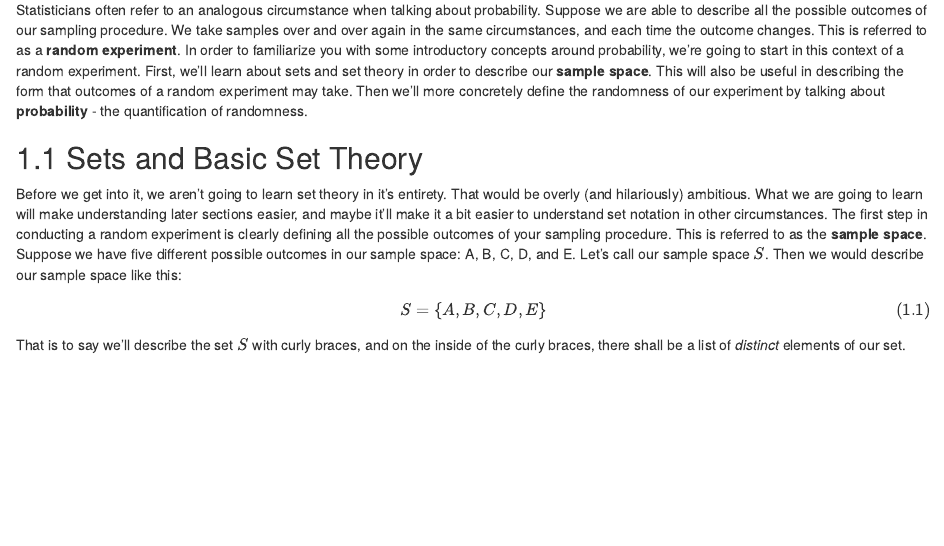
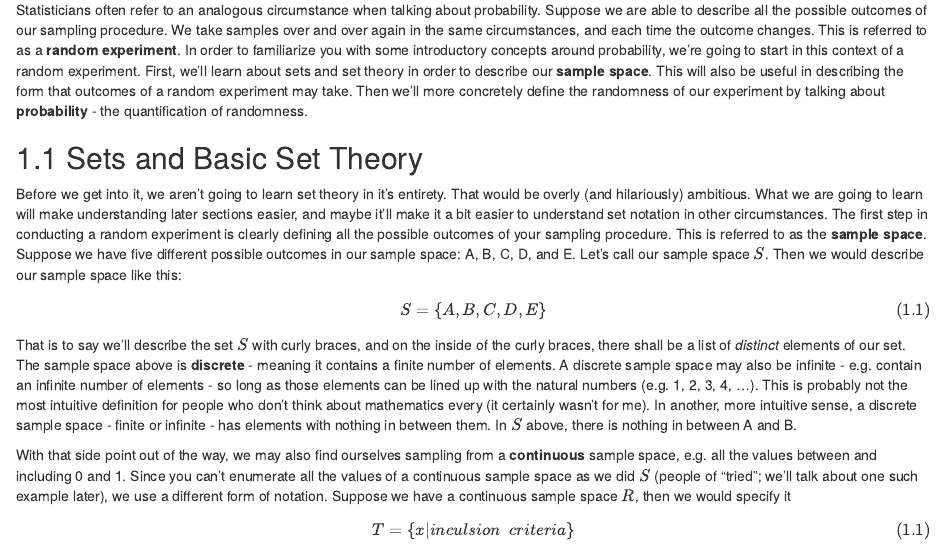
Before and after one commit to paulmeinz/paulsstatsbook, an R Markdown document (01-settheoryandprobability.Rmd): the page in a window 1100 px wide, from 140 px down. Rendered offline with R 4.5, knitr and Pandoc, with nearby package versions; drawn as R Markdown's standard HTML page in place of the format the file asks for.

Commit message:
Further descriptions of sets

```diff
--- a/01-settheoryandprobability.Rmd
+++ b/01-settheoryandprobability.Rmd
@@ -6,9 +6,17 @@ Statisticians often refer to an analogous circumstance when talking about probab
 
 ## Sets and Basic Set Theory
 
-Before we get into it, we aren't going to learn set theory in it's entirety.  That would be overly (and hilariously) ambitious. What we are going to learn will make understanding later sections easier, and maybe it'll make it a bit easier to understand set notation in other circumstances. The first step in conducting a random experiment is clearly defining all the possible outcomes of your sampling procedure. This is referred to as the **sample space**. Suppose we have five different possible outcomes in our sample space: A, B, C, D, and E. Let's call our sample space $S$. Then we would describe our sample space like this:
+Before we get into it, we aren't going to learn set theory in it's entirety. That would be overly (and hilariously) ambitious. What we are going to learn will make understanding later sections easier, and maybe it'll make it a bit easier to understand set notation in other circumstances. The first step in conducting a random experiment is clearly defining all the possible outcomes of your sampling procedure. This is referred to as the **sample space**. Suppose we have five different possible outcomes in our sample space: A, B, C, D, and E. Let's call our sample space $S$. Then we would describe our sample space like this:
 
-$$S = \{A, B, C, D, E\}
+$$
+S = \{A, B, C, D, E\}
 (\#eq:binom)
 $$
-That is to say we'll describe the set $S$ with curly braces, and on the inside of the curly braces, there shall be a list of _distinct_ elements of our set.
+That is to say we'll describe the set $S$ with curly braces, and on the inside of the curly braces, there shall be a list of _distinct_ elements of our set. The sample space above is **discrete** - meaning it contains a finite number of elements. A discrete sample space may also be infinite - e.g. contain an infinite number of elements - so long as those elements can be lined up with the natural numbers (e.g. 1, 2, 3, 4, ...). This is probably not the most intuitive definition for people who don't think about mathematics every (it certainly wasn't for me). In another, more intuitive sense, a discrete sample space - finite or infinite - has elements with nothing in between them. In $S$ above, there is nothing in between A and B.
+
+With that side point out of the way, we may also find ourselves sampling from a **continuous** sample space, e.g. all the values between and including 0 and 1. Since you can't enumerate all the values of a continuous sample space as we did $S$ (people of "tried"; we'll talk about one such example later), we use a different form of notation. Suppose we have a continuous sample space $R$, then we would specify it
+
+$$
+T = \{x| inculsion\ \ criteria\}
+(\#eq:binom)
+$$
```
Also changed, not shown: 2 other files.
